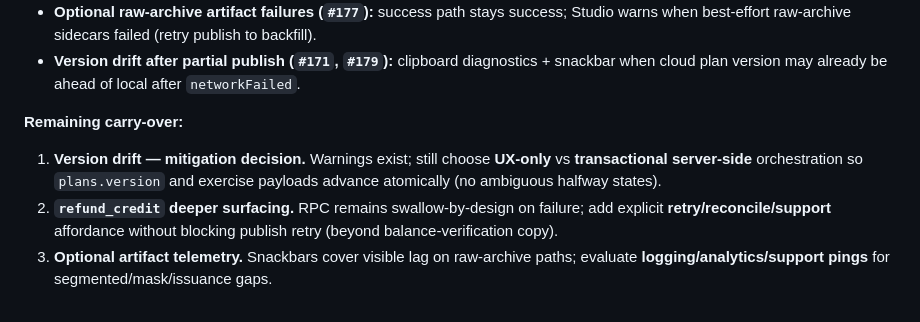
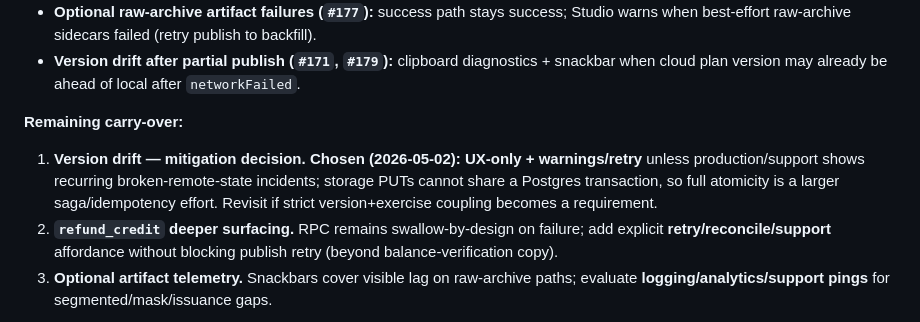
Before and after one commit to carlheinmostert/TrainMe, a Markdown page: docs/BACKLOG.md, the part around the change. GitHub-like rendering.

Commit message:
docs(backlog): record UX-only decision for T2 version drift mitigation
Co-authored-by: carlheinmostert <carlheinmostert@users.noreply.github.com>

```diff
--- a/docs/BACKLOG.md
+++ b/docs/BACKLOG.md
@@ -353,7 +353,7 @@ Short-term workaround: AirDrop a raw video from the iPhone to the Mac and drop i
 
 **Remaining carry-over:**
 
-1. **Version drift — mitigation decision.** Warnings exist; still choose **UX-only** vs **transactional server-side** orchestration so `plans.version` and exercise payloads advance atomically (no ambiguous halfway states).
+1. **Version drift — mitigation decision.** **Chosen (2026-05-02): UX-only + warnings/retry** unless production/support shows recurring broken-remote-state incidents; storage PUTs cannot share a Postgres transaction, so full atomicity is a larger saga/idempotency effort. Revisit if strict version+exercise coupling becomes a requirement.
 2. **`refund_credit` deeper surfacing.** RPC remains swallow-by-design on failure; add explicit **retry/reconcile/support** affordance without blocking publish retry (beyond balance-verification copy).
 3. **Optional artifact telemetry.** Snackbars cover visible lag on raw-archive paths; evaluate **logging/analytics/support pings** for segmented/mask/issuance gaps.
 
```
